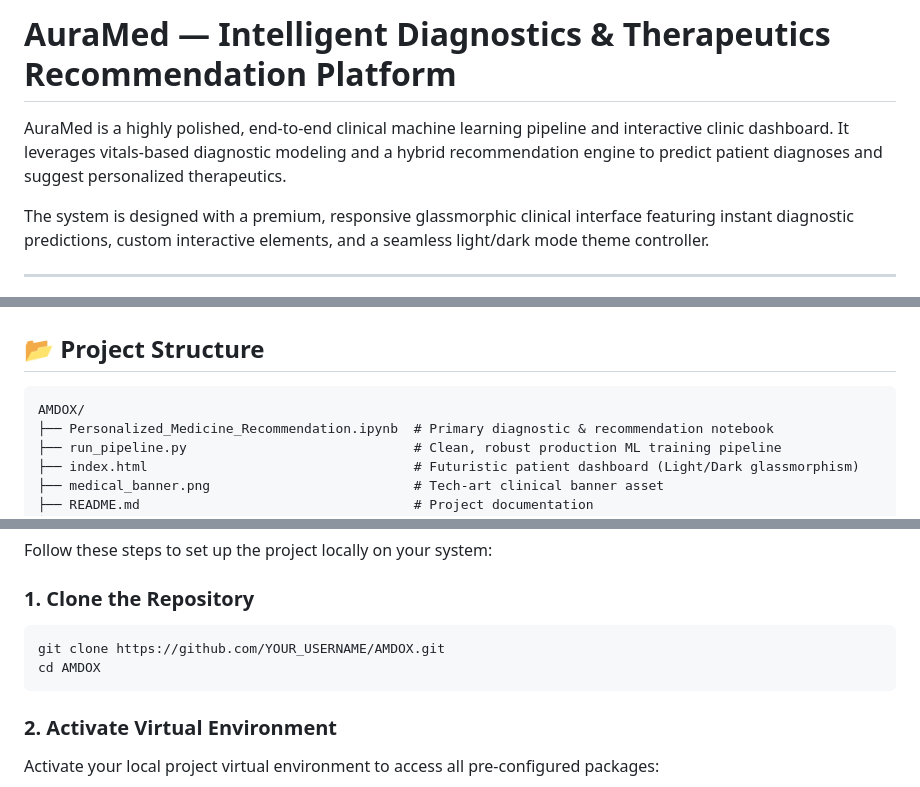
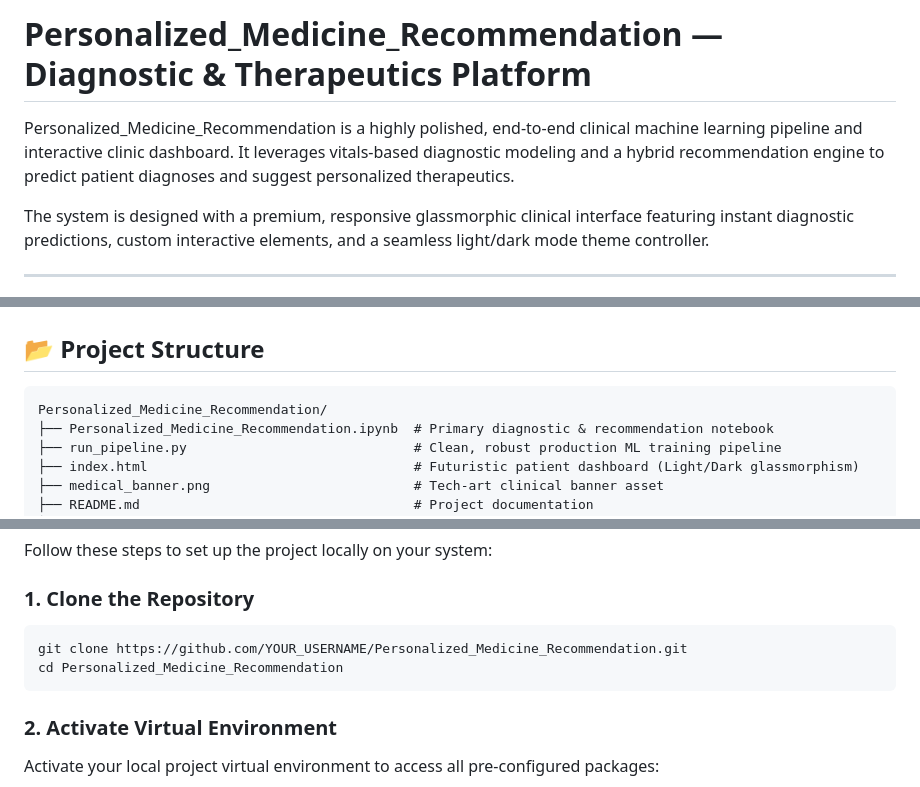
Before and after one commit to its-siddharth/Personalized_Medicine_Recommendation, a Markdown page: README.md, 3 parts joined by grey strips. Rendered like a GitHub page.

Commit message:
Update project name to Personalized_Medicine_Recommendation in README

````diff
--- a/README.md
+++ b/README.md
@@ -1,6 +1,6 @@
-# AuraMed — Intelligent Diagnostics & Therapeutics Recommendation Platform
+# Personalized_Medicine_Recommendation — Diagnostic & Therapeutics Platform
 
-AuraMed is a highly polished, end-to-end clinical machine learning pipeline and interactive clinic dashboard. It leverages vitals-based diagnostic modeling and a hybrid recommendation engine to predict patient diagnoses and suggest personalized therapeutics.
+Personalized_Medicine_Recommendation is a highly polished, end-to-end clinical machine learning pipeline and interactive clinic dashboard. It leverages vitals-based diagnostic modeling and a hybrid recommendation engine to predict patient diagnoses and suggest personalized therapeutics.
 
 The system is designed with a premium, responsive glassmorphic clinical interface featuring instant diagnostic predictions, custom interactive elements, and a seamless light/dark mode theme controller.
 
@@ -21,7 +21,7 @@ The system is designed with a premium, responsive glassmorphic clinical interfac
 ## 📂 Project Structure
 
 ```text
-AMDOX/
+Personalized_Medicine_Recommendation/
 ├── Personalized_Medicine_Recommendation.ipynb  # Primary diagnostic & recommendation notebook
 ├── run_pipeline.py                             # Clean, robust production ML training pipeline
 ├── index.html                                  # Futuristic patient dashboard (Light/Dark glassmorphism)
@@ -41,8 +41,8 @@ Follow these steps to set up the project locally on your system:
 
 ### 1. Clone the Repository
 ```bash
-git clone https://github.com/YOUR_USERNAME/AMDOX.git
-cd AMDOX
+git clone https://github.com/YOUR_USERNAME/Personalized_Medicine_Recommendation.git
+cd Personalized_Medicine_Recommendation
 ```
 
 ### 2. Activate Virtual Environment
````
